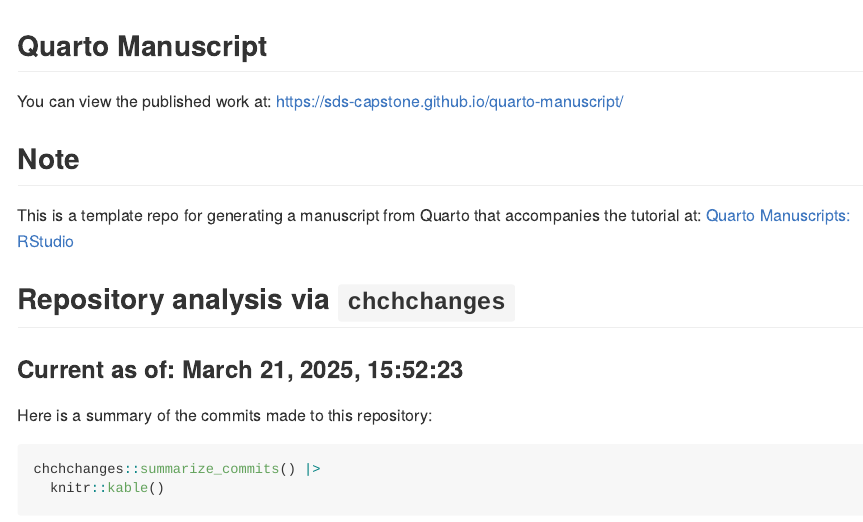
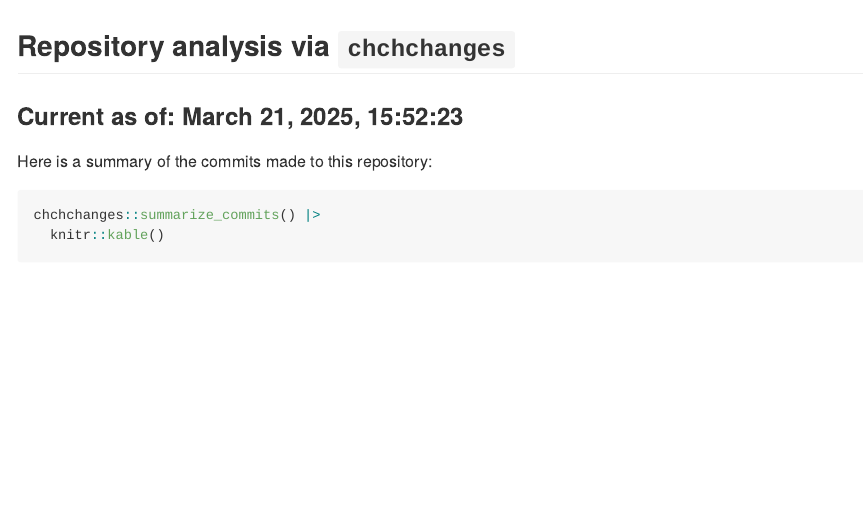
Before and after one commit to sds-capstone/capstone-repo, an R Markdown document (.chchchanges/README.Rmd): the page in a window 1100 px wide, from its top. Rendered offline with R 4.5, knitr and Pandoc, with nearby package versions; some code elsewhere in the file could not run offline; badge pictures from the web are left out.

Commit message:
moved chchchanges files

```diff
--- a/quarto-manuscript/README.Rmd
+++ b/.chchchanges/README.Rmd
@@ -2,19 +2,6 @@
 output:
   github_document
 ---
-
-## Quarto Manuscript
-
-<!-- badges: start -->
-[![paper](https://github.com/sds-capstone/quarto-manuscript/actions/workflows/publish.yml/badge.svg)](https://github.com/sds-capstone/quarto-manuscript/actions/workflows/publish.yml)
-<!-- badges: end -->
-
-You can view the published work at:
-<https://sds-capstone.github.io/quarto-manuscript/>
-
-## Note
-
-This is a template repo for generating a manuscript from Quarto that accompanies the tutorial at: [Quarto Manuscripts: RStudio](https://quarto.org/docs/manuscripts/authoring/rstudio.html)
 
 ## Repository analysis via `chchchanges`
 
--- a/.github/workflows/git_analysis.yml
+++ b/.github/workflows/git_analysis.yml
@@ -43,7 +43,7 @@
       # Render READEME.md using rmarkdown
       - name: render README
         run: |
-          Rscript -e 'rmarkdown::render("quarto-manuscript/README.Rmd", output_format = "md_document")'
+          Rscript -e 'rmarkdown::render(".chchchanges/README.Rmd", output_format = "md_document")'
 
       - name: Git Auto Commit
         uses: stefanzweifel/git-auto-commit-action@v5.1.0
```
Also changed, not shown: .chchchanges/README.md (added), quarto-manuscript/README.md, .chchchanges/README.Rmd (1 more changed lines).
